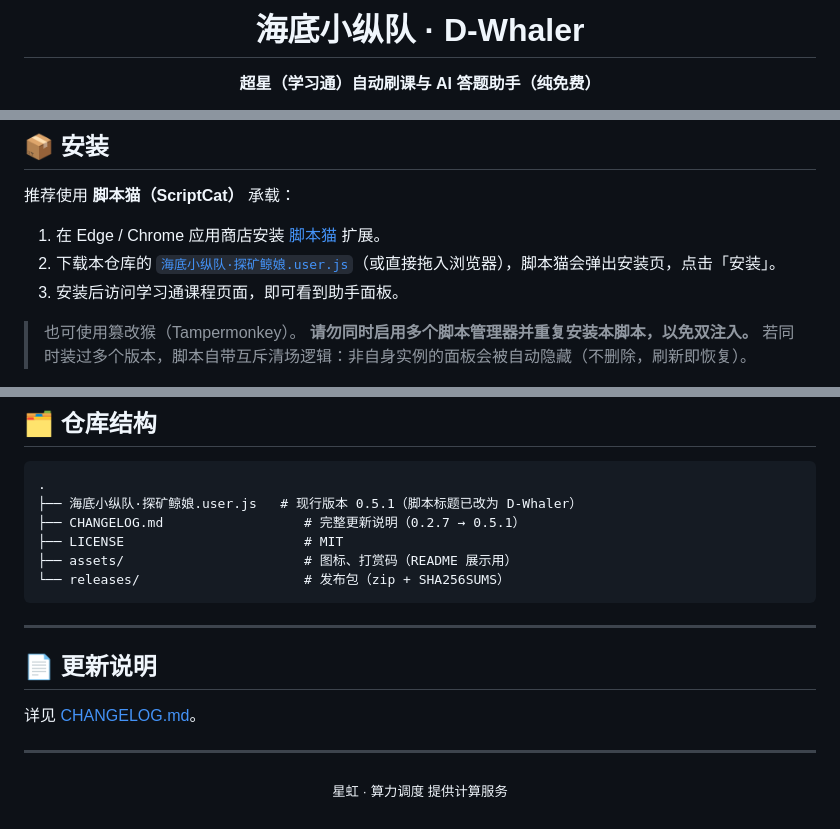
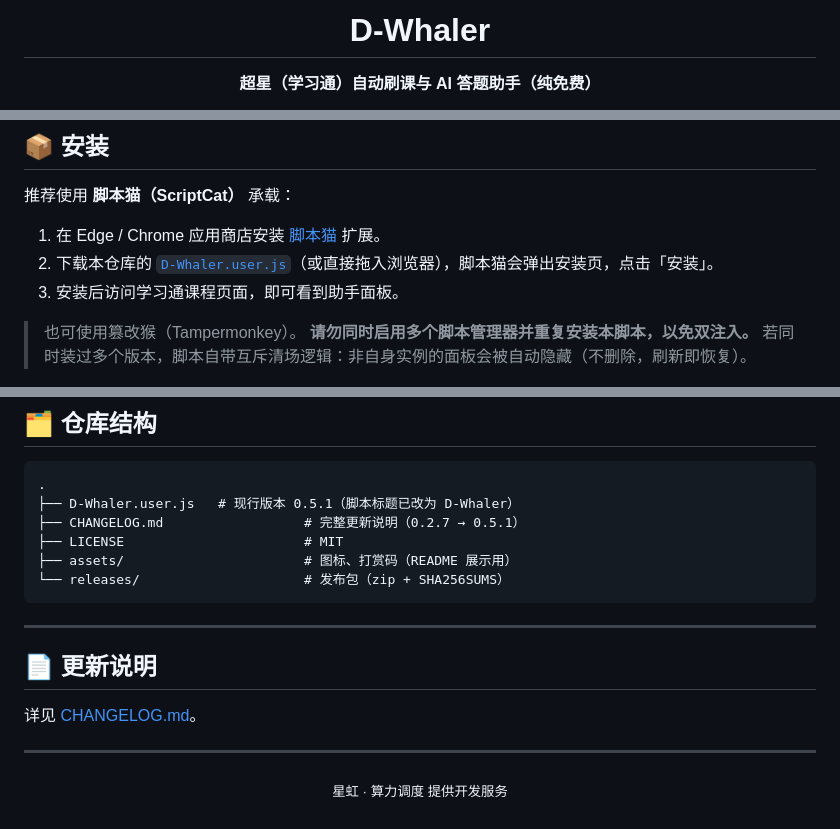
Before and after one commit to Dream-Architect1026/haiyu-zongdui-tankuangjingniang, a Markdown page: README.md, 3 parts joined by grey strips. GitHub-like rendering.

````diff
--- a/README.md
+++ b/README.md
@@ -1,6 +1,6 @@
 <div align="center">
 
-# 海底小纵队 · D-Whaler
+# D-Whaler
 
 **超星（学习通）自动刷课与 AI 答题助手（纯免费）**
 
@@ -46,7 +46,7 @@
 推荐使用 **脚本猫（ScriptCat）** 承载：
 
 1. 在 Edge / Chrome 应用商店安装 [脚本猫](https://scriptcat.org/) 扩展。
-2. 下载本仓库的 [`海底小纵队·探矿鲸娘.user.js`](海底小纵队·探矿鲸娘.user.js)（或直接拖入浏览器），脚本猫会弹出安装页，点击「安装」。
+2. 下载本仓库的 [`D-Whaler.user.js`](D-Whaler.user.js)（或直接拖入浏览器），脚本猫会弹出安装页，点击「安装」。
 3. 安装后访问学习通课程页面，即可看到助手面板。
 
 > 也可使用篡改猴（Tampermonkey）。
@@ -147,7 +147,7 @@
 
 ```
 .
-├── 海底小纵队·探矿鲸娘.user.js   # 现行版本 0.5.1（脚本标题已改为 D-Whaler）
+├── D-Whaler.user.js   # 现行版本 0.5.1（脚本标题已改为 D-Whaler）
 ├── CHANGELOG.md                  # 完整更新说明（0.2.7 → 0.5.1）
 ├── LICENSE                       # MIT
 ├── assets/                       # 图标、打赏码（README 展示用）
@@ -164,6 +164,6 @@
 
 <div align="center">
 
-<sub>星虹 · 算力调度 提供计算服务</sub>
+<sub>星虹 · 算力调度 提供开发服务</sub>
 
 </div>
````
